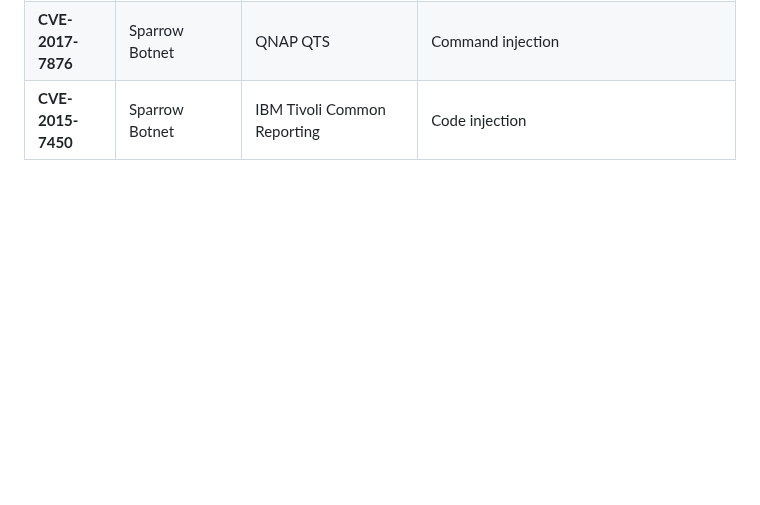
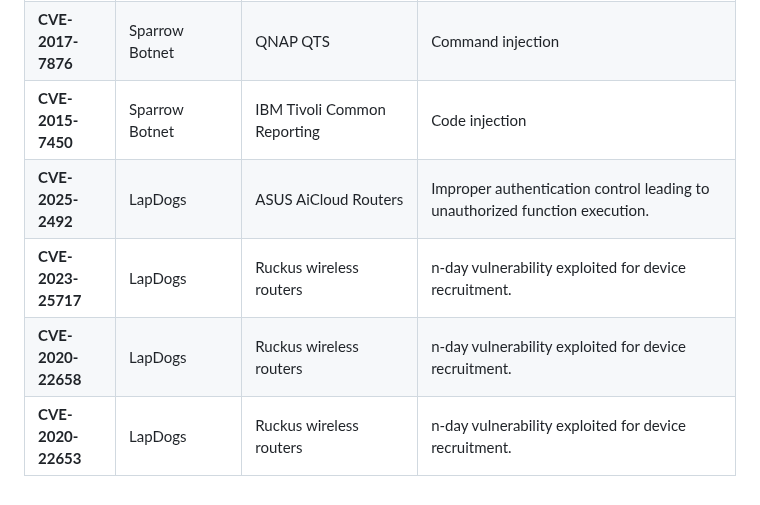
Before and after one commit to BushidoUK/Project-Orbital, a Markdown page: Exploits.md, the part around the change. Rendered like a GitHub page; blank space fills up the shorter version.

Commit message:
Add CVEs for LapDogs and Ruckus routers
Added new CVEs related to LapDogs and Ruckus wireless routers.

```diff
--- a/Exploits.md
+++ b/Exploits.md
@@ -87,3 +87,7 @@ This file details the known Common Vulnerabilities and Exposures (CVEs) identifi
 | **CVE-2018-18852** | Sparrow Botnet | Cerio Dt-300N | OS command injection |
 | **CVE-2017-7876** | Sparrow Botnet | QNAP QTS | Command injection |
 | **CVE-2015-7450** | Sparrow Botnet | IBM Tivoli Common Reporting | Code injection |
+| **CVE-2025-2492** | LapDogs | ASUS AiCloud Routers | Improper authentication control leading to unauthorized function execution. |
+| **CVE-2023-25717** | LapDogs | Ruckus wireless routers | n-day vulnerability exploited for device recruitment. |
+| **CVE-2020-22658** | LapDogs | Ruckus wireless routers | n-day vulnerability exploited for device recruitment. |
+| **CVE-2020-22653** | LapDogs | Ruckus wireless routers | n-day vulnerability exploited for device recruitment. |
```
